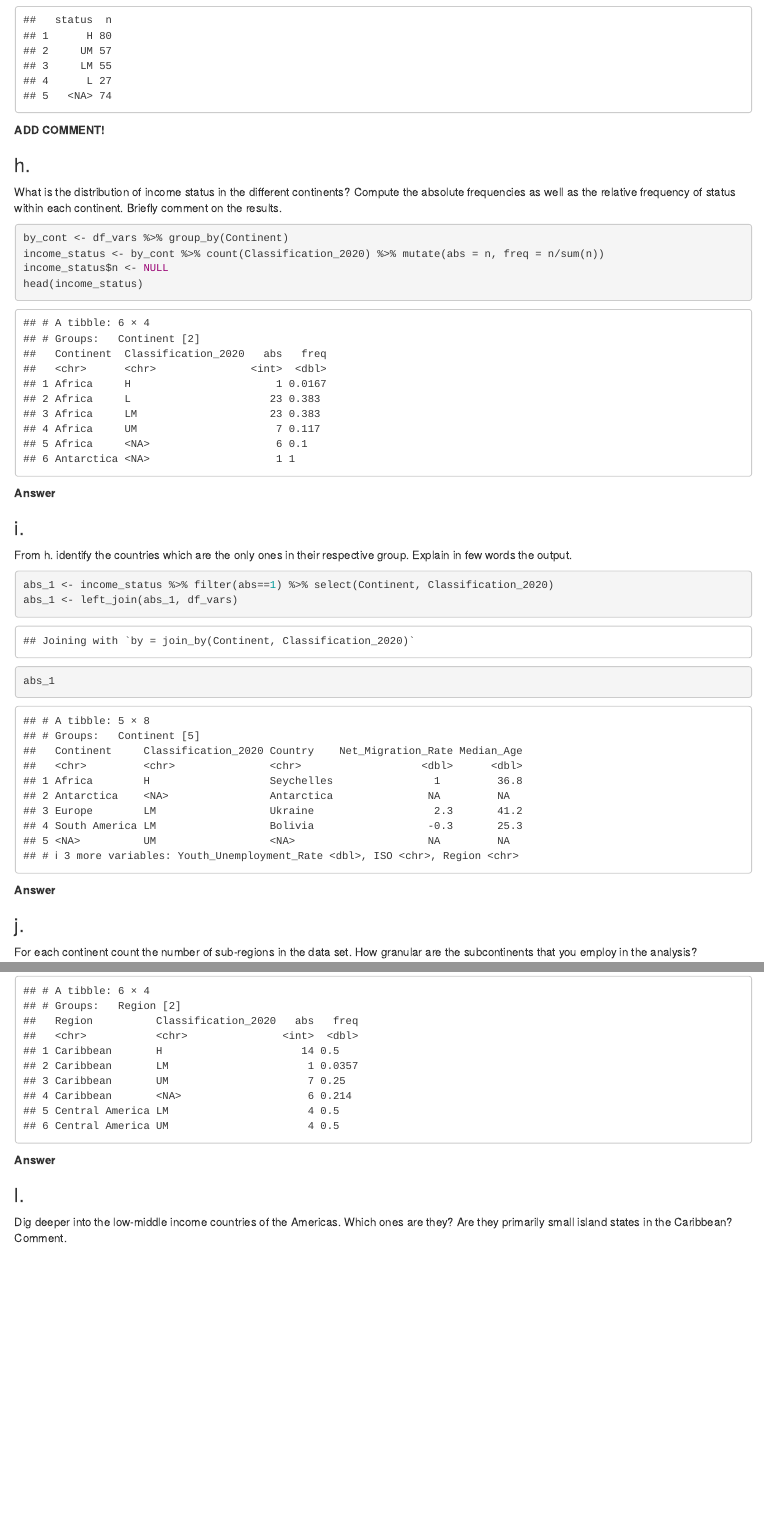
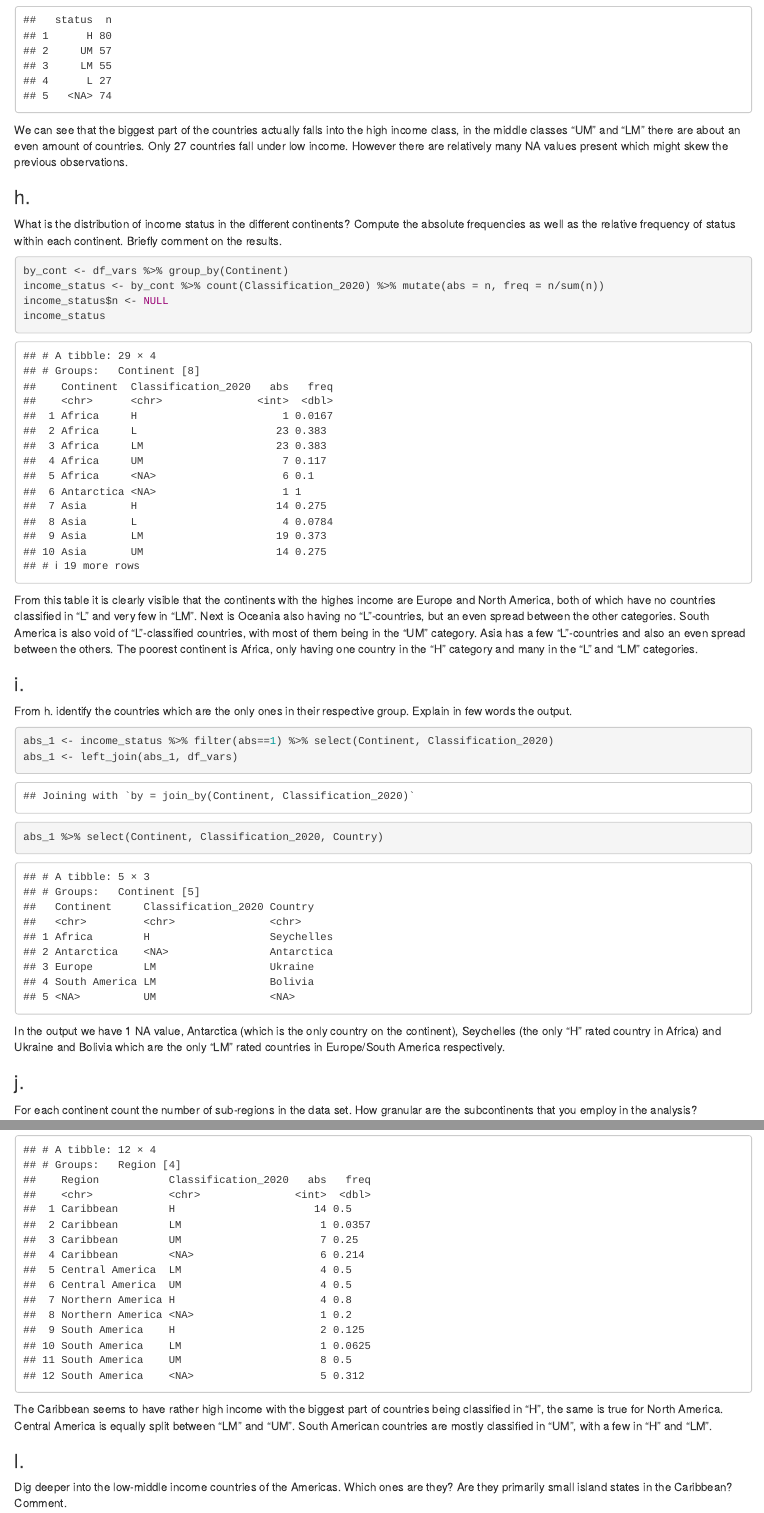
Before and after one commit to AlexanderGruebling/AKSTA-SS24-UE1, an R Markdown document (2_Exercise/exercises/exercise2.Rmd): the page in a window 1100 px wide, from 180 px down, and a second part further down, joined at a grey line. Rendered offline with R 4.5, knitr and Pandoc, with nearby package versions.

Commit message:
finished part 2

````diff
--- a/2_Exercise/exercises/exercise2.Rmd
+++ b/2_Exercise/exercises/exercise2.Rmd
@@ -55,7 +55,7 @@ comment on the results.
 ```{r g}
 df_vars %>% mutate(status = fct_infreq(Classification_2020)) %>% count(status)
 ```
-**ADD COMMENT!**
+We can see that the biggest part of the countries actually falls into the high income class, in the middle classes "UM" and "LM" there are about an even amount of countries. Only 27 countries fall under low income. However there are relatively many NA values present which might skew the previous observations.
 
 ### h.
 
@@ -67,9 +67,9 @@ continent. Briefly comment on the results.
 by_cont <- df_vars %>% group_by(Continent)
 income_status <- by_cont %>% count(Classification_2020) %>% mutate(abs = n, freq = n/sum(n))
 income_status$n <- NULL
-head(income_status)
+income_status
 ```
-**Answer**
+From this table it is clearly visible that the continents with the highes income are Europe and North America, both of which have no countries classified in "L" and very few in "LM". Next is Oceania also having no "L"-countries, but an even spread between the other categories. South America is also void of "L"-classified countries, with most of them being in the "UM" category. Asia has a few "L"-countries and also an even spread between the others. The poorest continent is Africa, only having one country in the "H" category and many in the "L" and "LM" categories.
 
 ### i.
 
@@ -79,9 +79,9 @@ group. Explain in few words the output.
 ```{r i}
 abs_1 <- income_status %>% filter(abs==1) %>% select(Continent, Classification_2020)
 abs_1 <- left_join(abs_1, df_vars)
-abs_1
+abs_1 %>% select(Continent, Classification_2020, Country)
 ```
-**Answer**
+In the output we have 1 NA value, Antarctica (which is the only country on the continent), Seychelles (the only "H" rated country in Africa) and Ukraine and Bolivia which are the only "LM" rated countries in Europe/South America respectively.
 
 ### j.
 
@@ -111,6 +111,6 @@ head(income_status_am)
 ```
 
-**Answer**
+The Caribbean seems to have rather high income with the biggest part of countries being classified in "H", the same is true for North America. Central America is equally split between "LM" and "UM". South American countries are mostly classified in "UM", with a few in "H" and "LM".
 
 ### l.
 
````
Also changed, not shown: 2_Exercise/exercise2_main.pdf, 2_Exercise/exercises/exercise2.Rmd (6 more changed lines).
